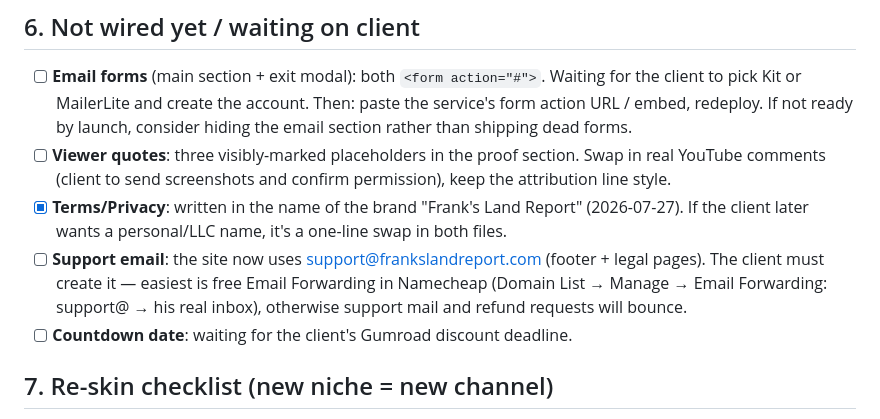
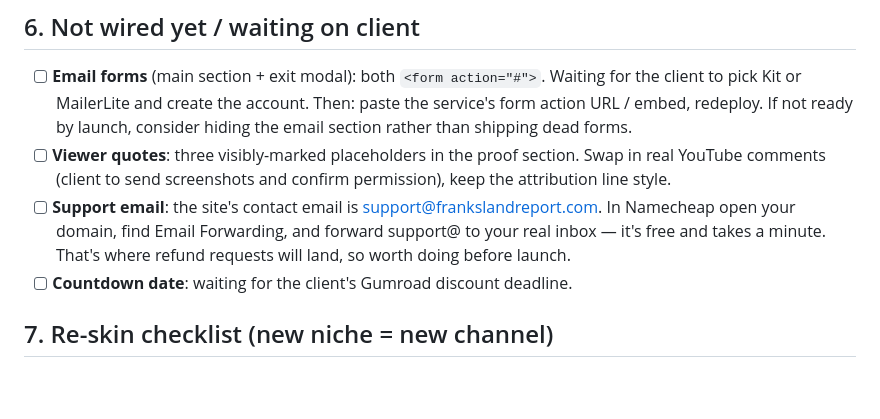
Before and after one commit to YT-Wizards/Rick-Site, a Markdown page: README.md, the part around the change. Drawn GitHub-style; blank space fills up the shorter version.

Commit message:
Revise support email details in README
Updated support email instructions and removed outdated terms/privacy note.

```diff
--- a/README.md
+++ b/README.md
@@ -116,14 +116,7 @@ const PROMO_ENDS_AT = null; // e.g. '2026-07-28T23:59:00-05:00'
 - [ ] **Viewer quotes**: three visibly-marked placeholders in the proof
       section. Swap in real YouTube comments (client to send screenshots
       and confirm permission), keep the attribution line style.
-- [x] **Terms/Privacy**: written in the name of the brand "Frank's Land
-      Report" (2026-07-27). If the client later wants a personal/LLC name,
-      it's a one-line swap in both files.
-- [ ] **Support email**: the site now uses support@frankslandreport.com
-      (footer + legal pages). The client must create it — easiest is free
-      Email Forwarding in Namecheap (Domain List → Manage → Email
-      Forwarding: support@ → his real inbox), otherwise support mail
-      and refund requests will bounce.
+- [ ] **Support email**: the site's contact email is support@frankslandreport.com. In Namecheap open your domain, find Email Forwarding, and forward support@ to your real inbox — it's free and takes a minute. That's where refund requests will land, so worth doing before launch.
 - [ ] **Countdown date**: waiting for the client's Gumroad discount deadline.
 
 ## 7. Re-skin checklist (new niche = new channel)
```
